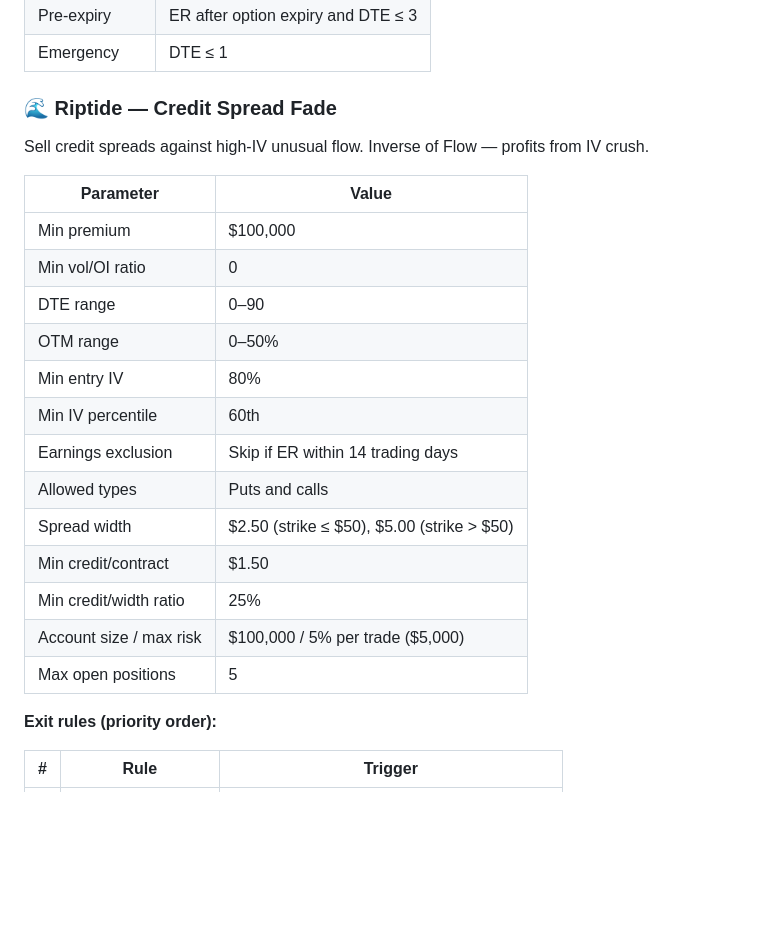
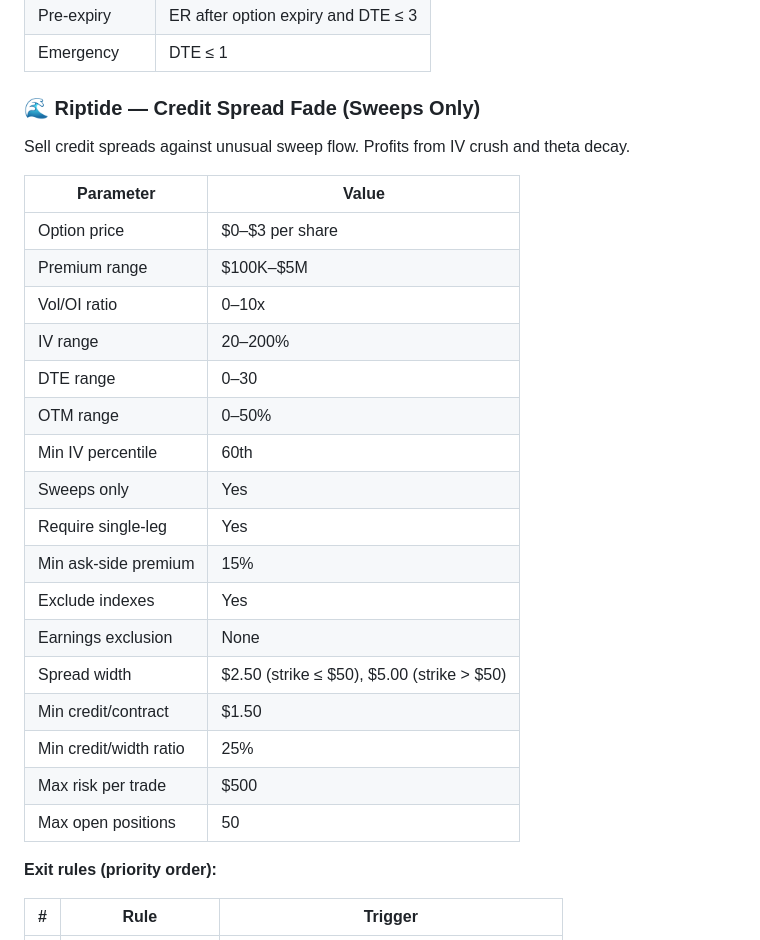
Before and after one commit to illuscapital/Moby, a Markdown page: README.md, the part around the change. Rendered like a GitHub page; blank space fills up the shorter version.

Commit message:
README: update Riptide strategy table with new filters

```diff
--- a/README.md
+++ b/README.md
@@ -37,25 +37,29 @@ Buy naked long options on stocks with unusual sweep flow ahead of earnings.
 | Pre-expiry | ER after option expiry and DTE ≤ 3 |
 | Emergency | DTE ≤ 1 |
 
-### 🌊 Riptide — Credit Spread Fade
+### 🌊 Riptide — Credit Spread Fade (Sweeps Only)
 
-Sell credit spreads against high-IV unusual flow. Inverse of Flow — profits from IV crush.
+Sell credit spreads against unusual sweep flow. Profits from IV crush and theta decay.
 
 | Parameter | Value |
 |---|---|
-| Min premium | $100,000 |
-| Min vol/OI ratio | 0 |
-| DTE range | 0–90 |
+| Option price | $0–$3 per share |
+| Premium range | $100K–$5M |
+| Vol/OI ratio | 0–10x |
+| IV range | 20–200% |
+| DTE range | 0–30 |
 | OTM range | 0–50% |
-| Min entry IV | 80% |
 | Min IV percentile | 60th |
-| Earnings exclusion | Skip if ER within 14 trading days |
-| Allowed types | Puts and calls |
+| Sweeps only | Yes |
+| Require single-leg | Yes |
+| Min ask-side premium | 15% |
+| Exclude indexes | Yes |
+| Earnings exclusion | None |
 | Spread width | $2.50 (strike ≤ $50), $5.00 (strike > $50) |
 | Min credit/contract | $1.50 |
 | Min credit/width ratio | 25% |
-| Account size / max risk | $100,000 / 5% per trade ($5,000) |
-| Max open positions | 5 |
+| Max risk per trade | $500 |
+| Max open positions | 50 |
 
 **Exit rules (priority order):**
 
```
